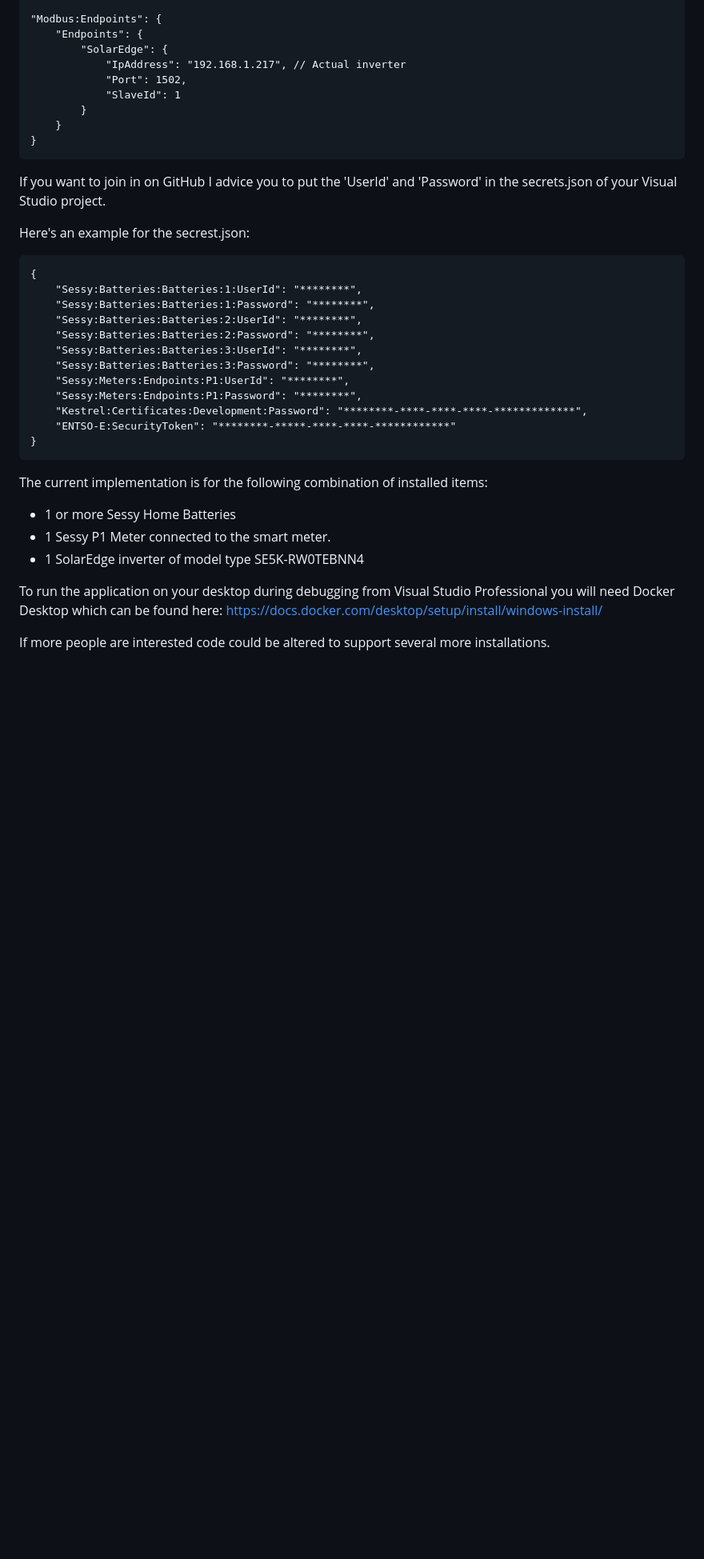
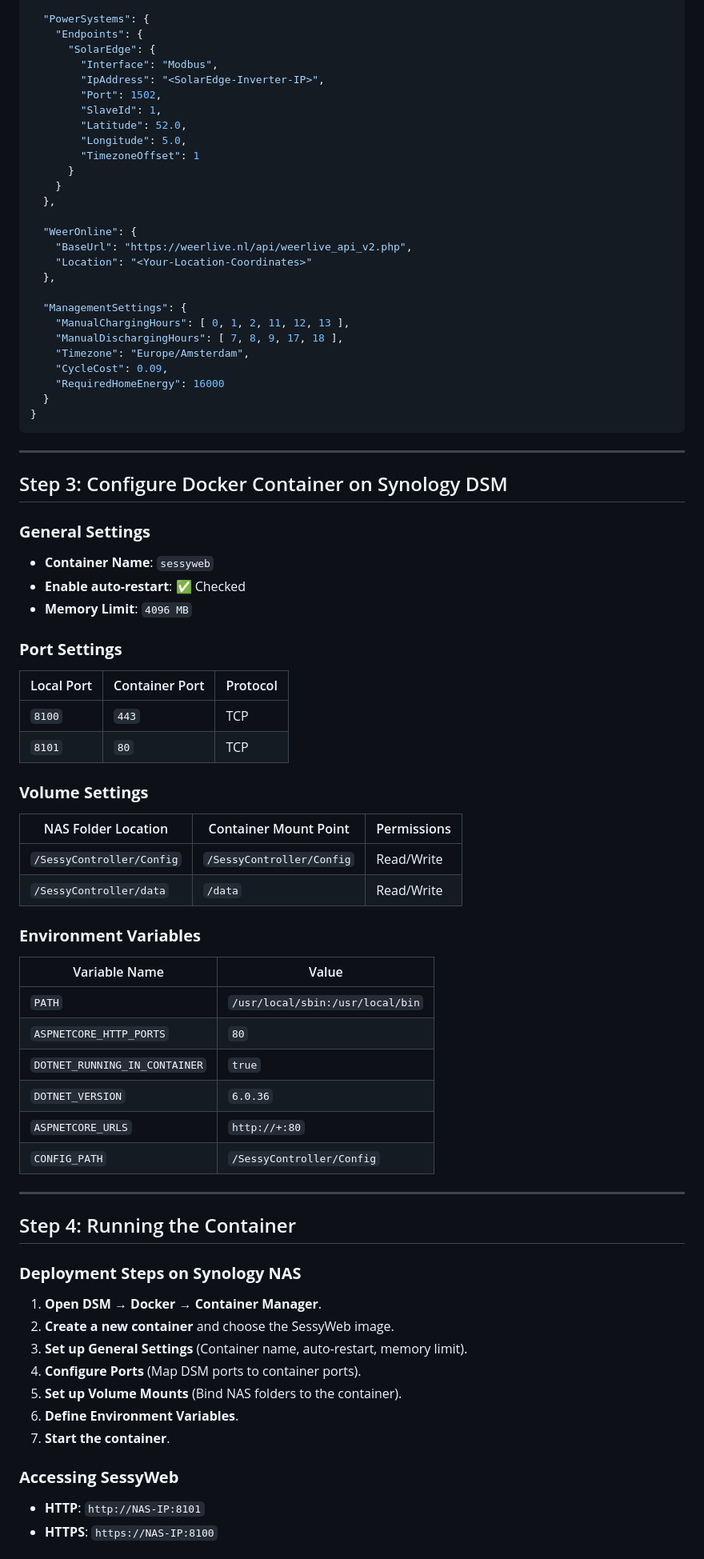
Before and after one commit to PaulSinnema/SessyWeb, a Markdown page: SessyWeb/README.MD, the part around one of its changes. Shown at 80% size. Rendered like a GitHub page; blank space fills up the shorter version.

Commit message:
README.MD rewritten.

````diff
--- a/SessyWeb/README.MD
+++ b/SessyWeb/README.MD
@@ -58,37 +91,78 @@ In the AppSettings.json the following must be configured for your personal insta
 
-    "Modbus:Endpoints": {
-        "Endpoints": {
-            "SolarEdge": {
-                "IpAddress": "192.168.1.217", // Actual inverter
-                "Port": 1502,
-                "SlaveId": 1
-            }
-        }
+  "PowerSystems": {
+    "Endpoints": {
+      "SolarEdge": {
+        "Interface": "Modbus",
+        "IpAddress": "<SolarEdge-Inverter-IP>",
+        "Port": 1502,
+        "SlaveId": 1,
+        "Latitude": 52.0,
+        "Longitude": 5.0,
+        "TimezoneOffset": 1
+      }
     }
+  },
 
+  "WeerOnline": {
+    "BaseUrl": "https://weerlive.nl/api/weerlive_api_v2.php",
+    "Location": "<Your-Location-Coordinates>"
+  },
 
-If you want to join in on GitHub I advice you to put the 'UserId' and 'Password' in the secrets.json of your Visual Studio project.
+  "ManagementSettings": {
+    "ManualChargingHours": [ 0, 1, 2, 11, 12, 13 ],
+    "ManualDischargingHours": [ 7, 8, 9, 17, 18 ],
+    "Timezone": "Europe/Amsterdam",
+    "CycleCost": 0.09,
+    "RequiredHomeEnergy": 16000
+  }
+}
+```
 
-Here's an example for the secrest.json:
+---
 
-    {
-        "Sessy:Batteries:Batteries:1:UserId": "********",
-        "Sessy:Batteries:Batteries:1:Password": "********",
-        "Sessy:Batteries:Batteries:2:UserId": "********",
-        "Sessy:Batteries:Batteries:2:Password": "********",
-        "Sessy:Batteries:Batteries:3:UserId": "********",
-        "Sessy:Batteries:Batteries:3:Password": "********",
-        "Sessy:Meters:Endpoints:P1:UserId": "********",
-        "Sessy:Meters:Endpoints:P1:Password": "********",
-        "Kestrel:Certificates:Development:Password": "********-****-****-****-*************",
-        "ENTSO-E:SecurityToken": "********-*****-****-****-************"
-    }
+## Step 3: Configure Docker Container on Synology DSM
 
-The current implementation is for the following combination of installed items:
-- 1 or more Sessy Home Batteries
-- 1 Sessy P1 Meter connected to the smart meter.
-- 1 SolarEdge inverter of model type SE5K-RW0TEBNN4
+### **General Settings**
+- **Container Name**: `sessyweb`
+- **Enable auto-restart**: ✅ Checked
+- **Memory Limit**: `4096 MB`
 
-To run the application on your desktop during debugging from Visual Studio Professional you will need Docker Desktop which can be found here: https://docs.docker.com/desktop/setup/install/windows-install/
+### **Port Settings**
+| Local Port | Container Port | Protocol |
+|------------|---------------|----------|
+| `8100`     | `443`         | TCP      |
+| `8101`     | `80`          | TCP      |
 
-If more people are interested code could be altered to support several more installations.
+### **Volume Settings**
+| NAS Folder Location           | Container Mount Point  | Permissions |
+|--------------------------------|------------------------|------------|
+| `/SessyController/Config`      | `/SessyController/Config` | Read/Write |
+| `/SessyController/data`        | `/data`               | Read/Write |
+
+### **Environment Variables**
+| Variable Name                | Value                                |
+|------------------------------|--------------------------------------|
+| `PATH`                        | `/usr/local/sbin:/usr/local/bin`    |
+| `ASPNETCORE_HTTP_PORTS`       | `80`                                |
+| `DOTNET_RUNNING_IN_CONTAINER` | `true`                              |
+| `DOTNET_VERSION`              | `6.0.36`                            |
+| `ASPNETCORE_URLS`             | `http://+:80`                      |
+| `CONFIG_PATH`                 | `/SessyController/Config`           |
+
+---
+
+## Step 4: Running the Container
+
+### **Deployment Steps on Synology NAS**
+1. **Open DSM → Docker → Container Manager**.
+2. **Create a new container** and choose the SessyWeb image.
+3. **Set up General Settings** (Container name, auto-restart, memory limit).
+4. **Configure Ports** (Map DSM ports to container ports).
+5. **Set up Volume Mounts** (Bind NAS folders to the container).
+6. **Define Environment Variables**.
+7. **Start the container**.
+
+### **Accessing SessyWeb**
+- **HTTP**: `http://NAS-IP:8101`
+- **HTTPS**: `https://NAS-IP:8100`
+
````
Also changed, not shown: other parts of SessyWeb/README.MD (+91 -48 lines).
